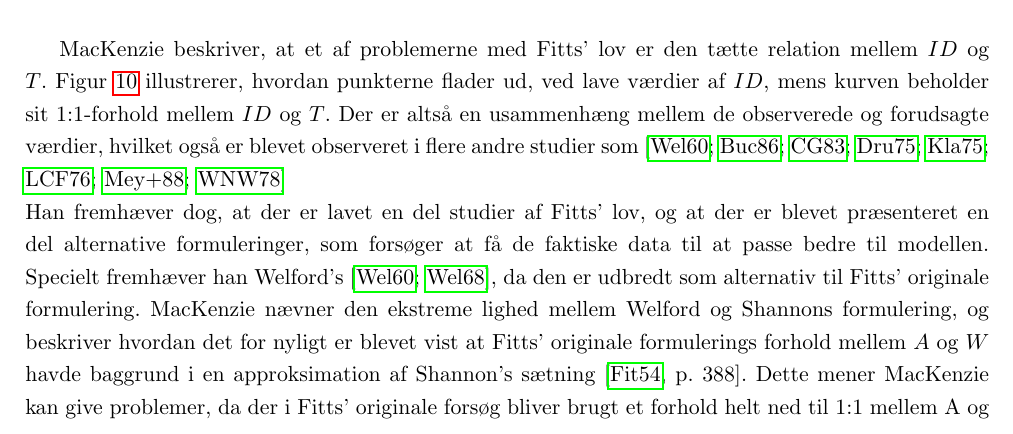
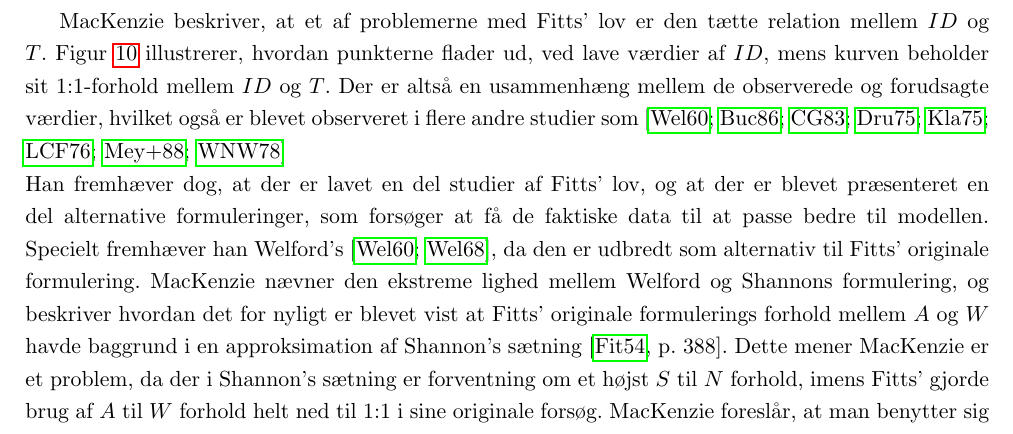
Before and after one commit to MrAdam/bachelor, a LaTeX thesis (latex/main.tex): part of page 13 of 50, cut so that both start at the same text. Compiled offline with pdfLaTeX.

Commit message:
rettelser

```diff
--- a/latex/main.tex
+++ b/latex/main.tex
@@ -209,7 +209,7 @@ En af de mest accepterede udledninger af Fitts' lov stammer fra modellen \emph{d
 \label{fig:MacKenziePlot1}
 \end{figure}
 MacKenzie beskriver, at et af problemerne med Fitts' lov er den tætte relation mellem $ID$ og $T$. Figur~\ref{fig:MacKenziePlot1} illustrerer, hvordan punkterne flader ud, ved lave værdier af $ID$, mens kurven beholder sit 1:1-forhold mellem $ID$ og $T$. Der er altså en usammenhæng mellem de observerede og forudsagte værdier, hvilket også er blevet observeret i flere andre studier som \cite{welford1960, buck1986, crossman1983, drury1975, klapp1975, langolf1976, meyer1988, wallace1978}\\
-Han fremhæver dog, at der er lavet en del studier af Fitts' lov, og at der er blevet præsenteret en del alternative formuleringer, som forsøger at få de faktiske data til at passe bedre til modellen. Specielt fremhæver han Welford's~\cite{welford1960,welford1968}, da den er udbredt som alternativ til Fitts' originale formulering. MacKenzie nævner den ekstreme lighed mellem Welford og Shannons formulering, og beskriver hvordan det for nyligt er blevet vist at Fitts' originale formulerings forhold mellem $A$ og $W$ havde baggrund i en approksimation af Shannon's sætning~\cite[p. 388]{fitts1954}. Dette mener MacKenzie kan give problemer, da der i Fitts' originale forsøg bliver brugt et forhold helt ned til 1:1 mellem A og W. MacKenzie foreslår, at man benytter sig af en form der minder meget om Welford's, men er her en direkte analogi til Shannon's formulering:
+Han fremhæver dog, at der er lavet en del studier af Fitts' lov, og at der er blevet præsenteret en del alternative formuleringer, som forsøger at få de faktiske data til at passe bedre til modellen. Specielt fremhæver han Welford's~\cite{welford1960,welford1968}, da den er udbredt som alternativ til Fitts' originale formulering. MacKenzie nævner den ekstreme lighed mellem Welford og Shannons formulering, og beskriver hvordan det for nyligt er blevet vist at Fitts' originale formulerings forhold mellem $A$ og $W$ havde baggrund i en approksimation af Shannon's sætning~\cite[p. 388]{fitts1954}. Dette mener MacKenzie er et problem, da der i Shannon's sætning er forventning om et højst $S$ til $N$ forhold, imens Fitts' gjorde brug af $A$ til $W$ forhold helt ned til 1:1 i sine originale forsøg. MacKenzie foreslår, at man benytter sig af en form der minder meget om Welford's, men er her en direkte analogi til Shannon's formulering:
 \begin{align}
 \text{Shannon: }C=B\times&\log{\frac{S+N}{N}}\\
 \text{Welford: }MT=a+b\times&\log{\frac{A+0.5W}{W}}\\
```
